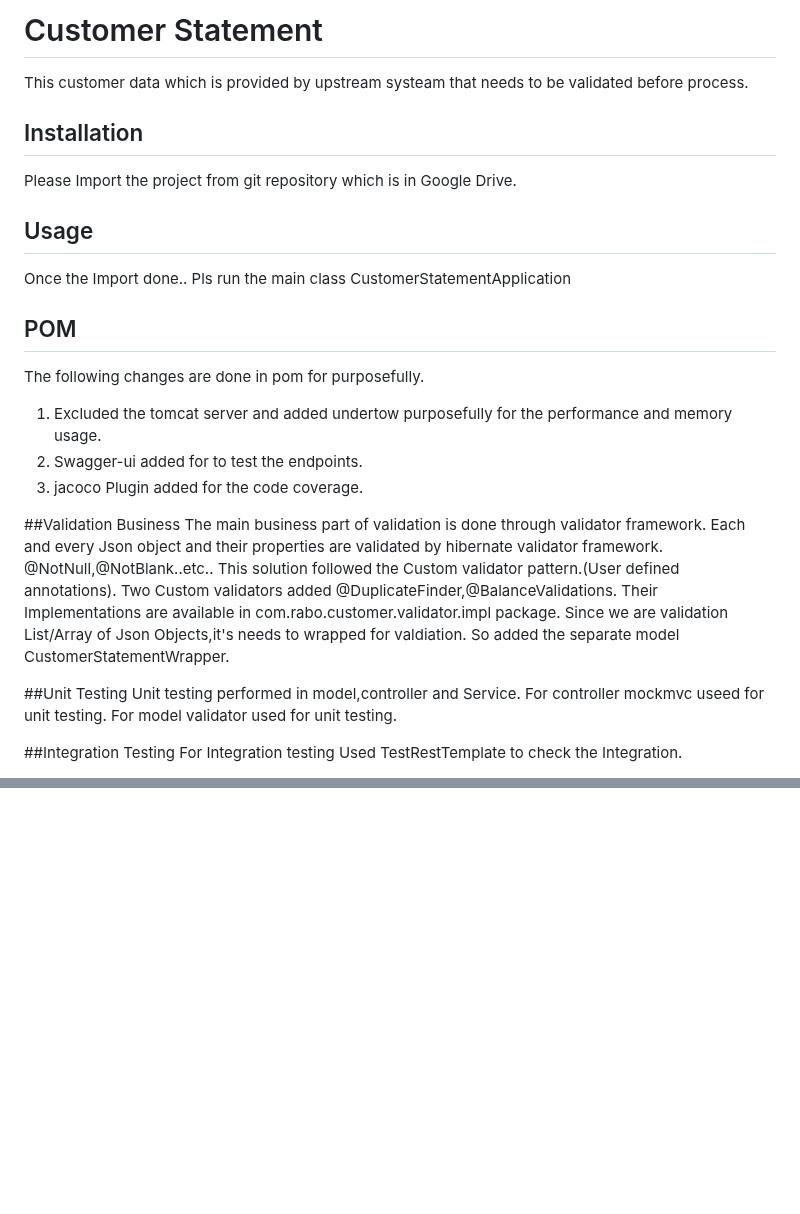
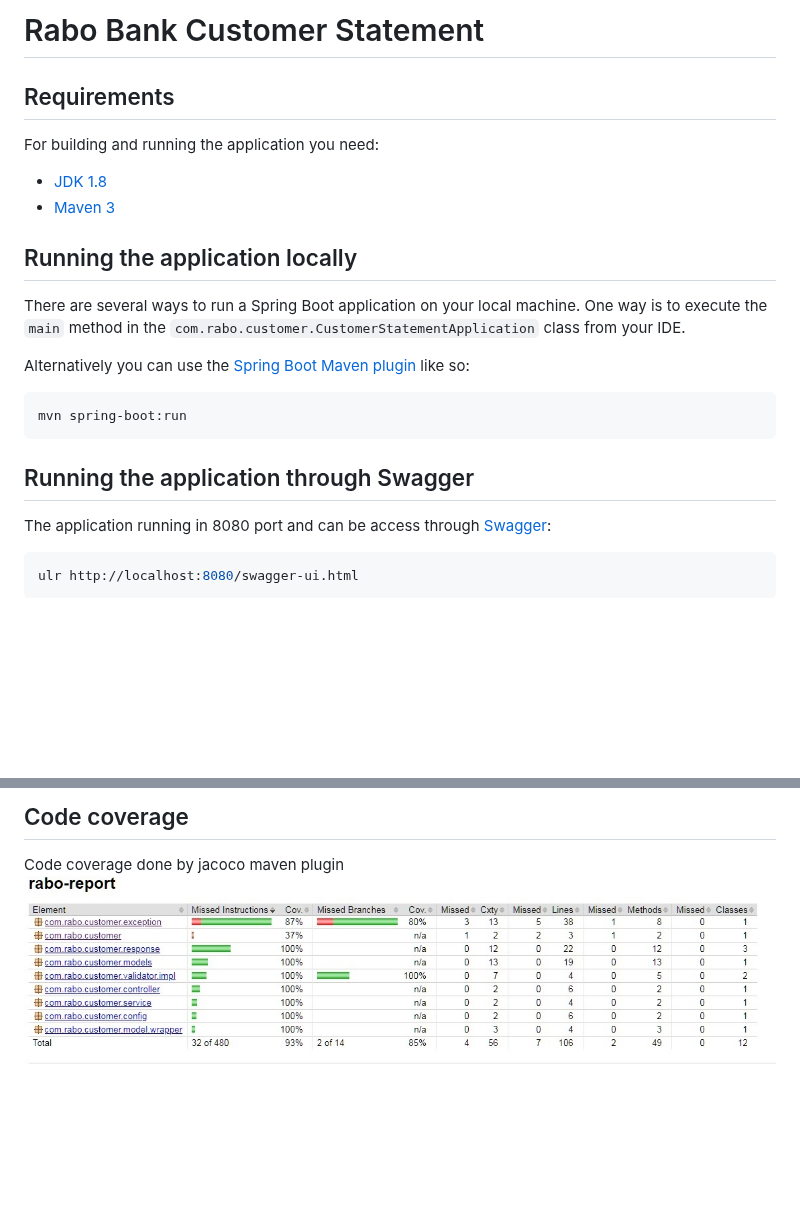
Before and after one commit to dimancrown/support, a Markdown page: Readme.md, 2 parts joined by grey strips. GitHub-like rendering; pictures changed too: code-coverage.jpg (added); blank space fills up the shorter version.

````diff
--- a/Readme.md
+++ b/Readme.md
@@ -1,36 +1,27 @@
-# Customer Statement
+# Rabo Bank Customer Statement
 
-This customer data which is provided by upstream systeam that needs to be validated before process.
+## Requirements
 
-## Installation
+For building and running the application you need:
 
-Please Import the project from git repository which is in Google Drive.
+- [JDK 1.8](http://www.oracle.com/technetwork/java/javase/downloads/jdk8-downloads-2133151.html)
+- [Maven 3](https://maven.apache.org)
 
+## Running the application locally
 
-## Usage
+There are several ways to run a Spring Boot application on your local machine. One way is to execute the `main` method in the `com.rabo.customer.CustomerStatementApplication` class from your IDE.
 
-Once the Import done.. Pls run the main class CustomerStatementApplication
+Alternatively you can use the [Spring Boot Maven plugin](https://docs.spring.io/spring-boot/docs/current/reference/html/build-tool-plugins-maven-plugin.html) like so:
 
-## POM
-The following changes are done in pom for purposefully.
-1. Excluded the tomcat server and added undertow purposefully for the performance and memory usage.
-2. Swagger-ui added for to test the endpoints.
-3. jacoco Plugin added for the code coverage.
+```shell
+mvn spring-boot:run
+```
 
-##Validation Business
-The main business part of validation is done through validator framework. Each and every Json object and their properties are validated by hibernate validator framework.
-@NotNull,@NotBlank..etc..
-This solution followed the Custom validator pattern.(User defined annotations).
-Two Custom validators added  @DuplicateFinder,@BalanceValidations.
-Their Implementations are available in com.rabo.customer.validator.impl package.
-Since we are validation List/Array of Json Objects,it's needs to wrapped for valdiation.
-So added the separate model CustomerStatementWrapper.
+## Running the application through Swagger
 
-##Unit Testing
-Unit testing performed in model,controller and Service.
-For controller mockmvc useed for unit testing.
-For model validator used for unit testing.
+The application running in 8080 port and can be access through  [Swagger](http://localhost:8080/swagger-ui.html):
 
-##Integration Testing
-For Integration testing Used TestRestTemplate to check the Integration.
+```shell
+ulr http://localhost:8080/swagger-ui.html
+```
 
@@ -38,0 +191,3 @@ The Code coverage is above 90% since the main method not requires code coverage
+## Code coverage
+Code coverage done by jacoco  maven plugin
+![customer-statement-code-coverage](/code-coverage.jpg)
````
Also changed, not shown: other parts of Readme.md (+163 -2 lines), 5 other files.
